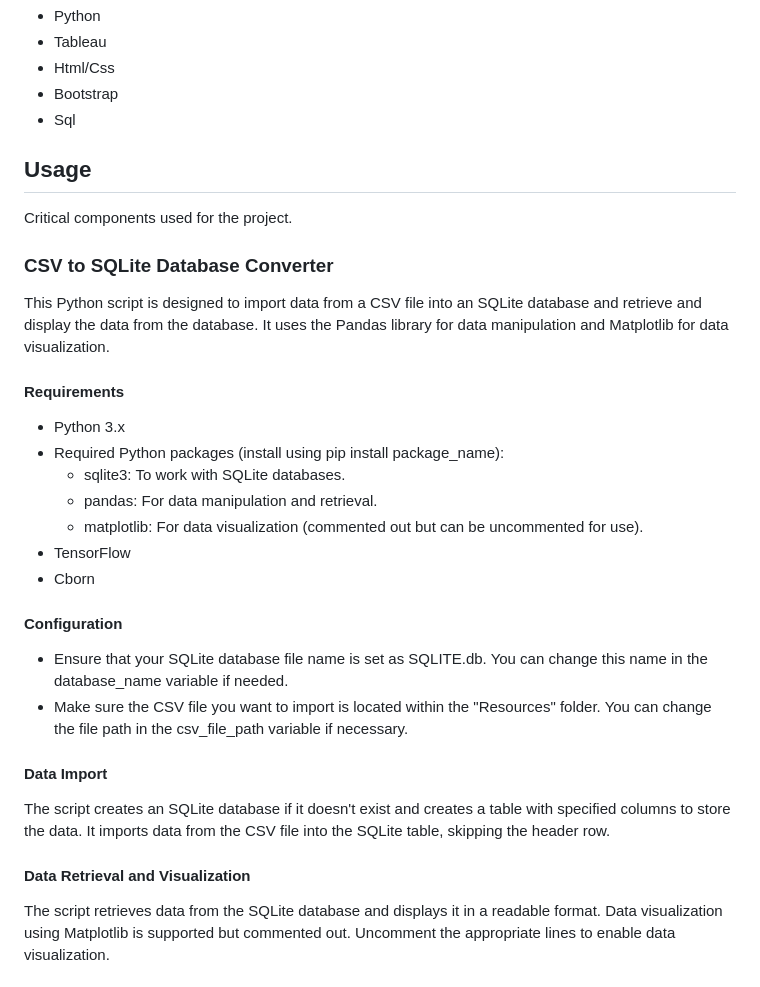
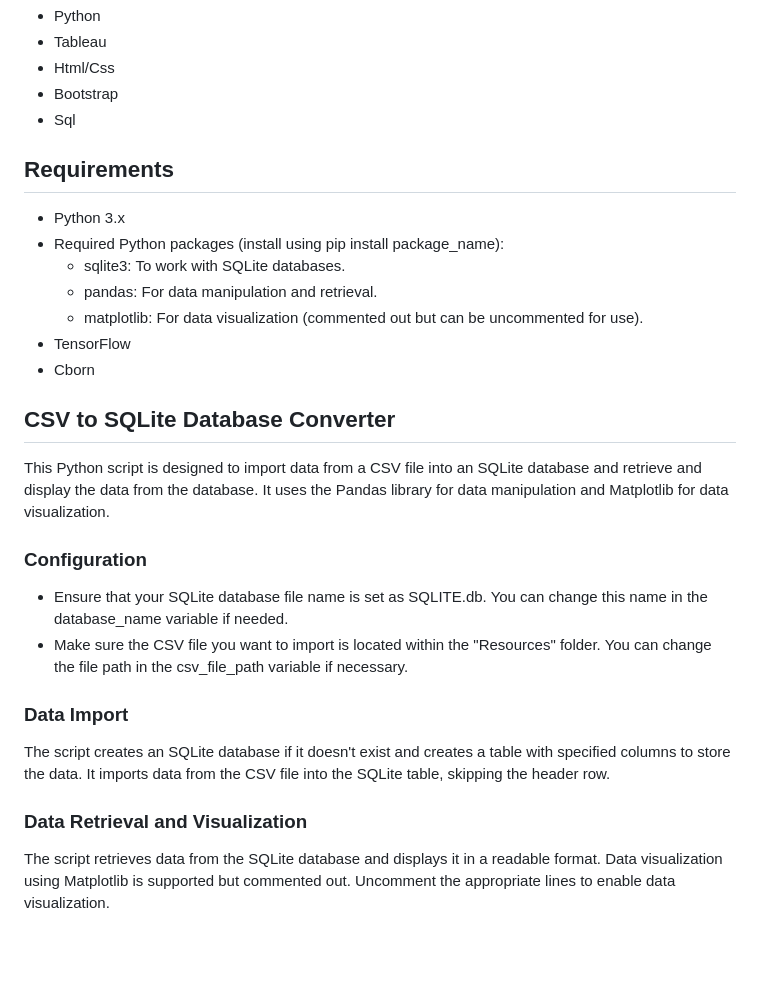
Before and after one commit to JessicaRBailey/AutismML, a Markdown page: README.md, the part around the change. Drawn GitHub-style; blank space fills up the shorter version.

Commit message:
Organization update

```diff
--- a/README.md
+++ b/README.md
@@ -48,14 +48,7 @@ We employ a combination of supervised learning techniques and neural network mod
 
 
 
-## Usage
-Critical components used for the project.
-
-### CSV to SQLite Database Converter
-
-This Python script is designed to import data from a CSV file into an SQLite database and retrieve and display the data from the database. It uses the Pandas library for data manipulation and Matplotlib for data visualization.
-
-#### Requirements
+## Requirements
 
 - Python 3.x
 - Required Python packages (install using pip install package_name):
@@ -65,18 +58,24 @@ This Python script is designed to import data from a CSV file into an SQLite dat
 - TensorFlow
 - Cborn
 
-#### Configuration
+## CSV to SQLite Database Converter
+
+This Python script is designed to import data from a CSV file into an SQLite database and retrieve and display the data from the database. It uses the Pandas library for data manipulation and Matplotlib for data visualization.
+
+
+
+### Configuration
 
 - Ensure that your SQLite database file name is set as SQLITE.db. You can change this name in the database_name variable if needed.
 - Make sure the CSV file you want to import is located within the "Resources" folder. You can change the file path in the csv_file_path variable if necessary.
 
 
-#### Data Import
+### Data Import
 
 The script creates an SQLite database if it doesn't exist and creates a table with specified columns to store the data.
 It imports data from the CSV file into the SQLite table, skipping the header row.
 
-#### Data Retrieval and Visualization
+### Data Retrieval and Visualization
 
 The script retrieves data from the SQLite database and displays it in a readable format.
 Data visualization using Matplotlib is supported but commented out. Uncomment the appropriate lines to enable data visualization.
```
